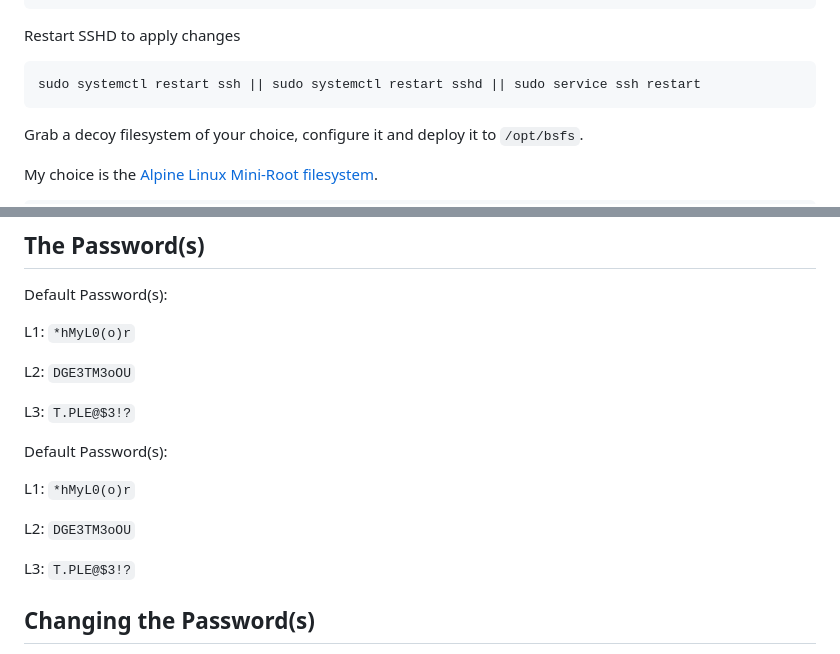
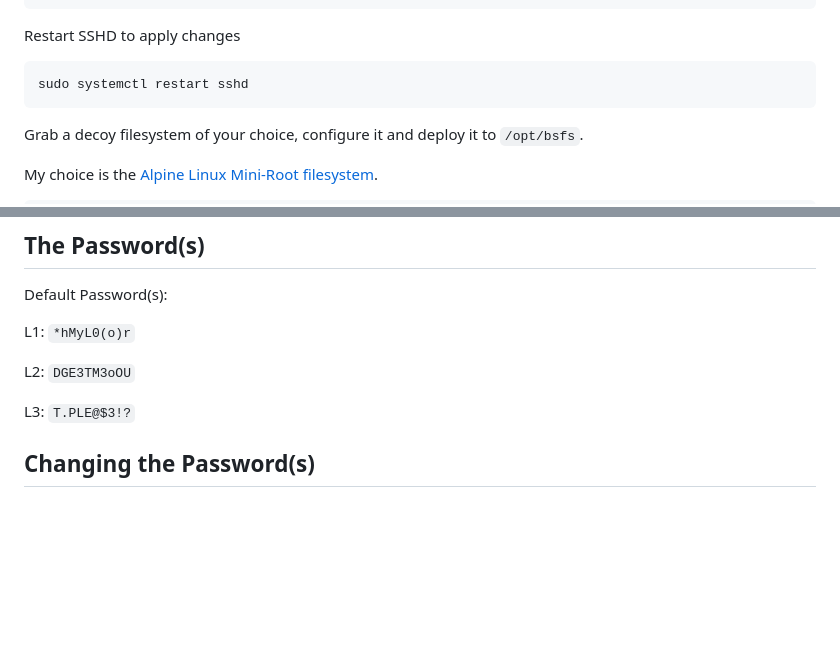
Before and after one commit to JustAundre/Hall-of-Mirrors, a Markdown page: README.md, 2 parts joined by grey strips. Drawn GitHub-style; blank space fills up the shorter version.

Commit message:
README.md -- Fix typos and errors

````diff
--- a/README.md
+++ b/README.md
@@ -69,7 +69,7 @@ Match User SYS_ADMIN_USER
 
 Restart SSHD to apply changes
 ```bash
-sudo systemctl restart ssh || sudo systemctl restart sshd || sudo service ssh restart
+sudo systemctl restart sshd
 ```
 
 Grab a decoy filesystem of your choice, configure it and deploy it to `/opt/bsfs`.
@@ -130,13 +130,6 @@ L2: `DGE3TM3oOU`
 
 L3: `T.PLE@$3!?`
 
-Default Password(s):
-
-L1: `*hMyL0(o)r`
-
-L2: `DGE3TM3oOU`
-
-L3: `T.PLE@$3!?`
 ## Changing the Password(s)
 
 First, get the password you want to change to in plaintext. Hash your password into [SHA512](https://qr.ae/pCmBQJ) (with the hashing rounds accounted for.)
````
